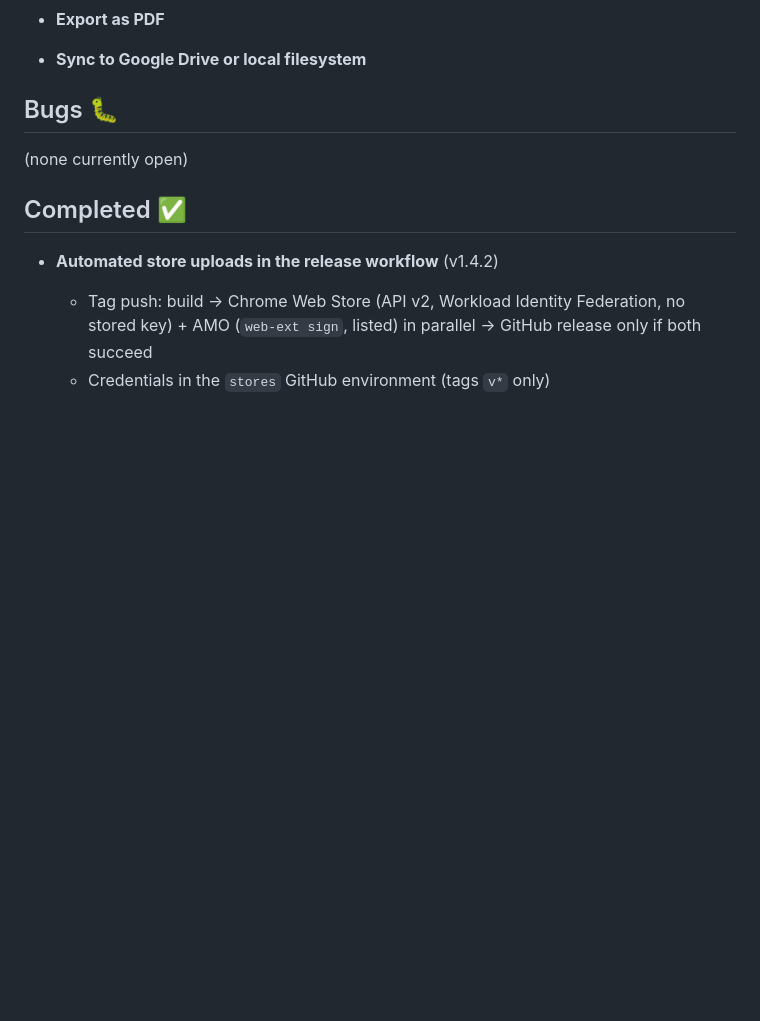
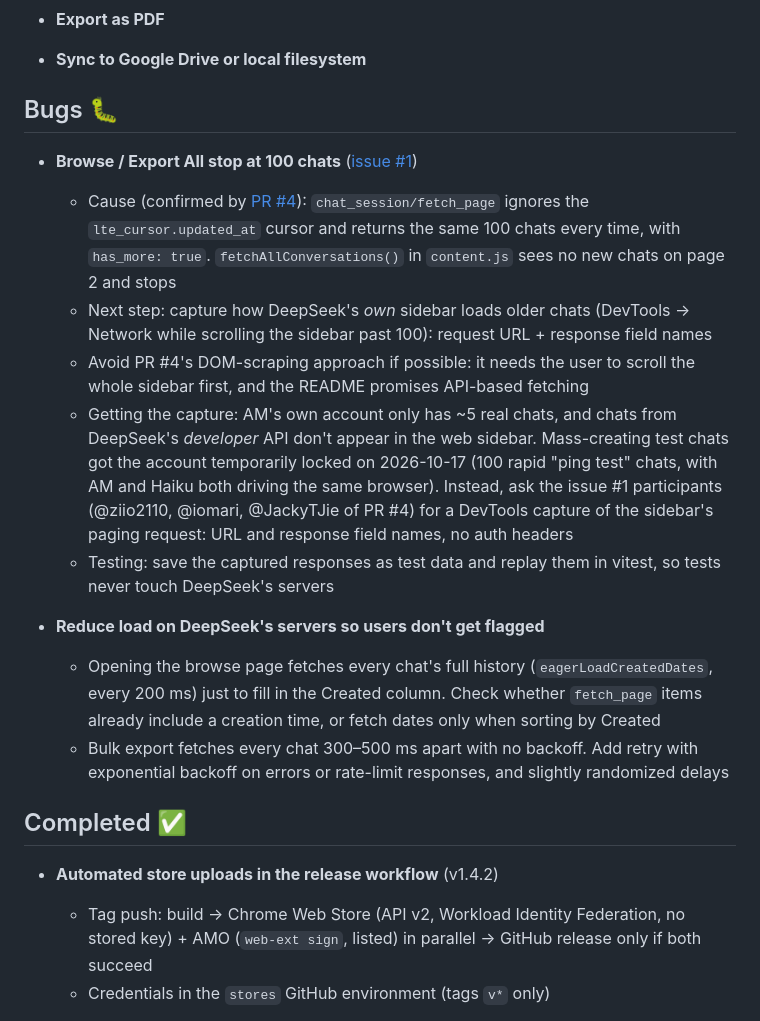
Before and after one commit to agoramachina/deepseek-exporter, a Markdown page: docs/TODO.md, the part around the change. Drawn GitHub-style; blank space fills up the shorter version.

Commit message:
TODO: document the 100-chat pagination bug and reducing load on DeepSeek's servers
Co-Authored-By: Tern (Claude Opus 5.5) <noreply@anthropic.com>

```diff
--- a/docs/TODO.md
+++ b/docs/TODO.md
@@ -30,7 +30,16 @@
 
 ## Bugs 🐛
 
-(none currently open)
+- **Browse / Export All stop at 100 chats** ([issue #1](https://github.com/agoramachina/deepseek-exporter/issues/1))
+  - Cause (confirmed by [PR #4](https://github.com/agoramachina/deepseek-exporter/pull/4)): `chat_session/fetch_page` ignores the `lte_cursor.updated_at` cursor and returns the same 100 chats every time, with `has_more: true`. `fetchAllConversations()` in `content.js` sees no new chats on page 2 and stops
+  - Next step: capture how DeepSeek's *own* sidebar loads older chats (DevTools → Network while scrolling the sidebar past 100): request URL + response field names
+  - Avoid PR #4's DOM-scraping approach if possible: it needs the user to scroll the whole sidebar first, and the README promises API-based fetching
+  - Getting the capture: AM's own account only has ~5 real chats, and chats from DeepSeek's *developer* API don't appear in the web sidebar. Mass-creating test chats got the account temporarily locked on 2026-10-17 (100 rapid "ping test" chats, with AM and Haiku both driving the same browser). Instead, ask the issue #1 participants (@ziio2110, @iomari, @JackyTJie of PR #4) for a DevTools capture of the sidebar's paging request: URL and response field names, no auth headers
+  - Testing: save the captured responses as test data and replay them in vitest, so tests never touch DeepSeek's servers
+
+- **Reduce load on DeepSeek's servers so users don't get flagged**
+  - Opening the browse page fetches every chat's full history (`eagerLoadCreatedDates`, every 200 ms) just to fill in the Created column. Check whether `fetch_page` items already include a creation time, or fetch dates only when sorting by Created
+  - Bulk export fetches every chat 300–500 ms apart with no backoff. Add retry with exponential backoff on errors or rate-limit responses, and slightly randomized delays
 
 ## Completed ✅
 
```
